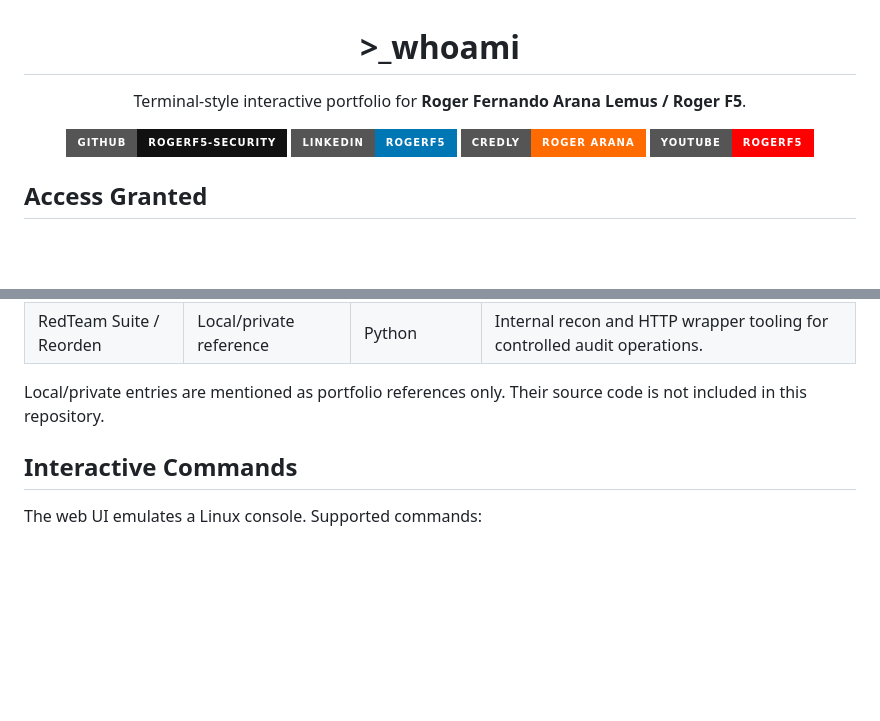
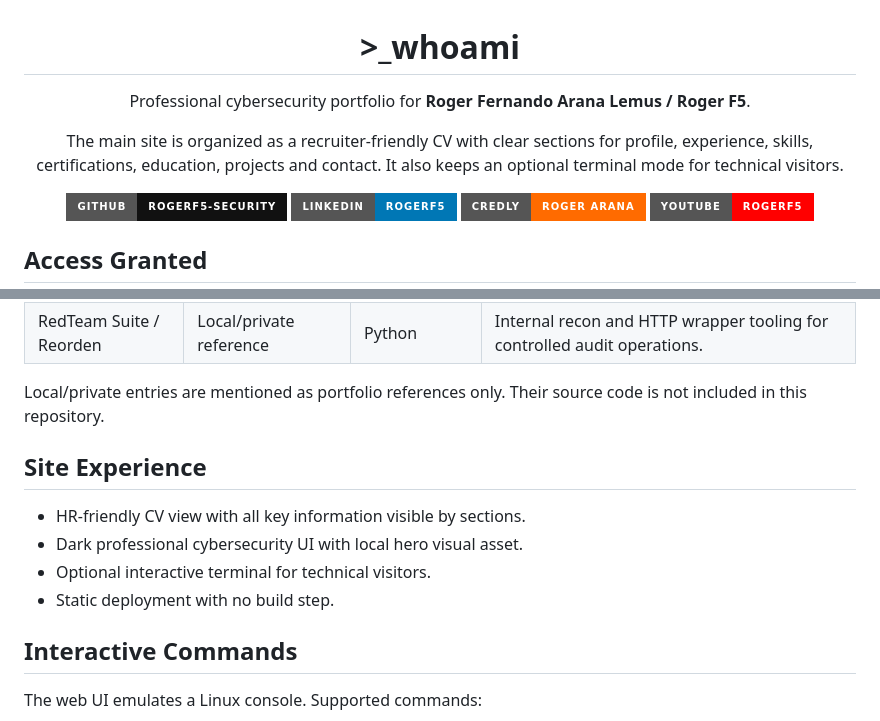
Before and after one commit to RogerF5-Security/whoami, a Markdown page: README.md, 2 parts joined by grey strips. GitHub-like rendering; badges without logos; blank space fills up the shorter version.

Commit message:
make portfolio recruiter friendly

```diff
--- a/README.md
+++ b/README.md
@@ -2,7 +2,9 @@
 
 # >_whoami
 
-Terminal-style interactive portfolio for **Roger Fernando Arana Lemus / Roger F5**.
+Professional cybersecurity portfolio for **Roger Fernando Arana Lemus / Roger F5**.
+
+The main site is organized as a recruiter-friendly CV with clear sections for profile, experience, skills, certifications, education, projects and contact. It also keeps an optional terminal mode for technical visitors.
 
 [![GitHub](https://img.shields.io/badge/GitHub-RogerF5--Security-111111?style=for-the-badge&logo=github&logoColor=white)](https://github.com/RogerF5-Security)
 [![LinkedIn](https://img.shields.io/badge/LinkedIn-rogerf5-0077B5?style=for-the-badge&logo=linkedin&logoColor=white)](https://www.linkedin.com/in/rogerf5/)
@@ -132,6 +134,13 @@ Public contact is routed through professional profiles. Personal phone and email
 
 Local/private entries are mentioned as portfolio references only. Their source code is not included in this repository.
 
+## Site Experience
+
+- HR-friendly CV view with all key information visible by sections.
+- Dark professional cybersecurity UI with local hero visual asset.
+- Optional interactive terminal for technical visitors.
+- Static deployment with no build step.
+
 ## Interactive Commands
 
 The web UI emulates a Linux console. Supported commands:
```
Also changed, not shown: assets/img/hero-soc.png (added), 3 other files.
